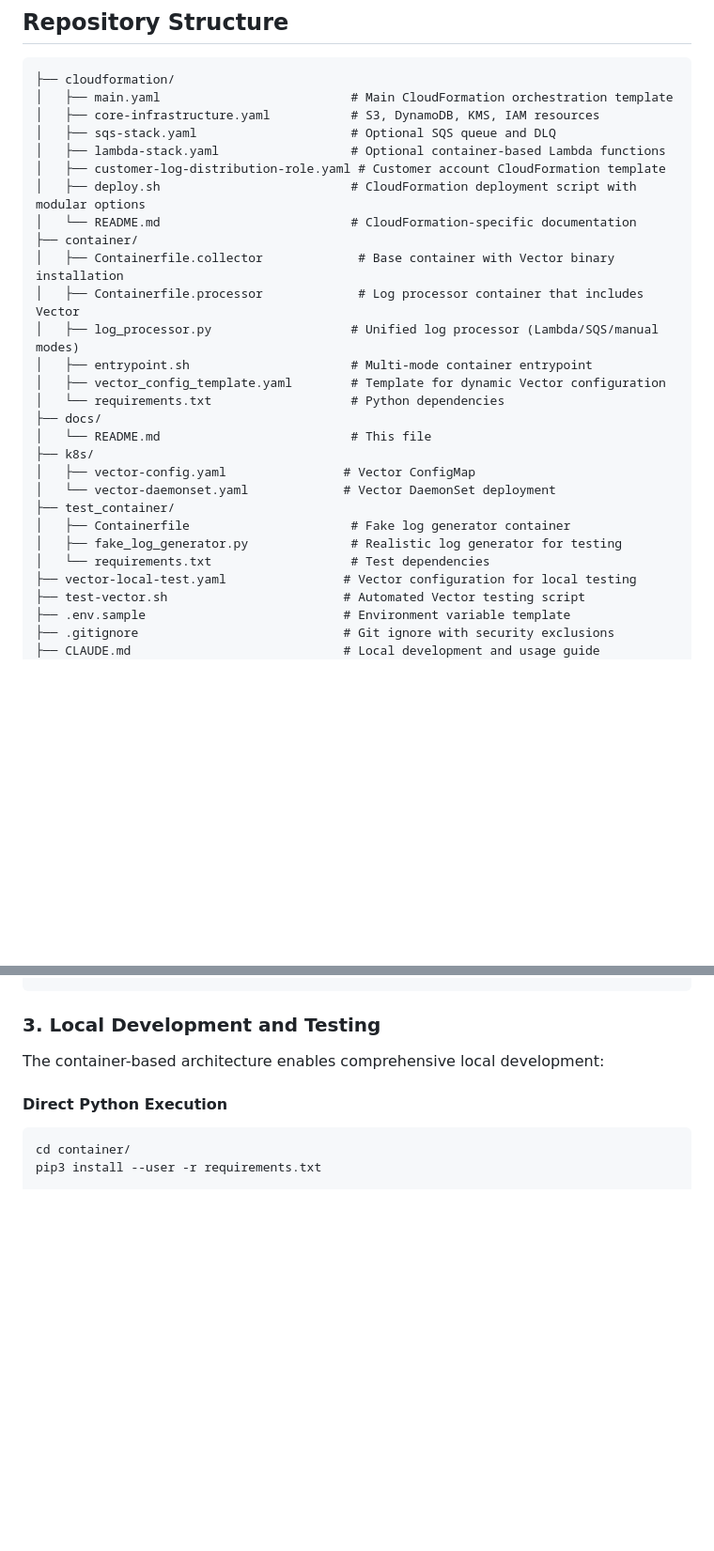
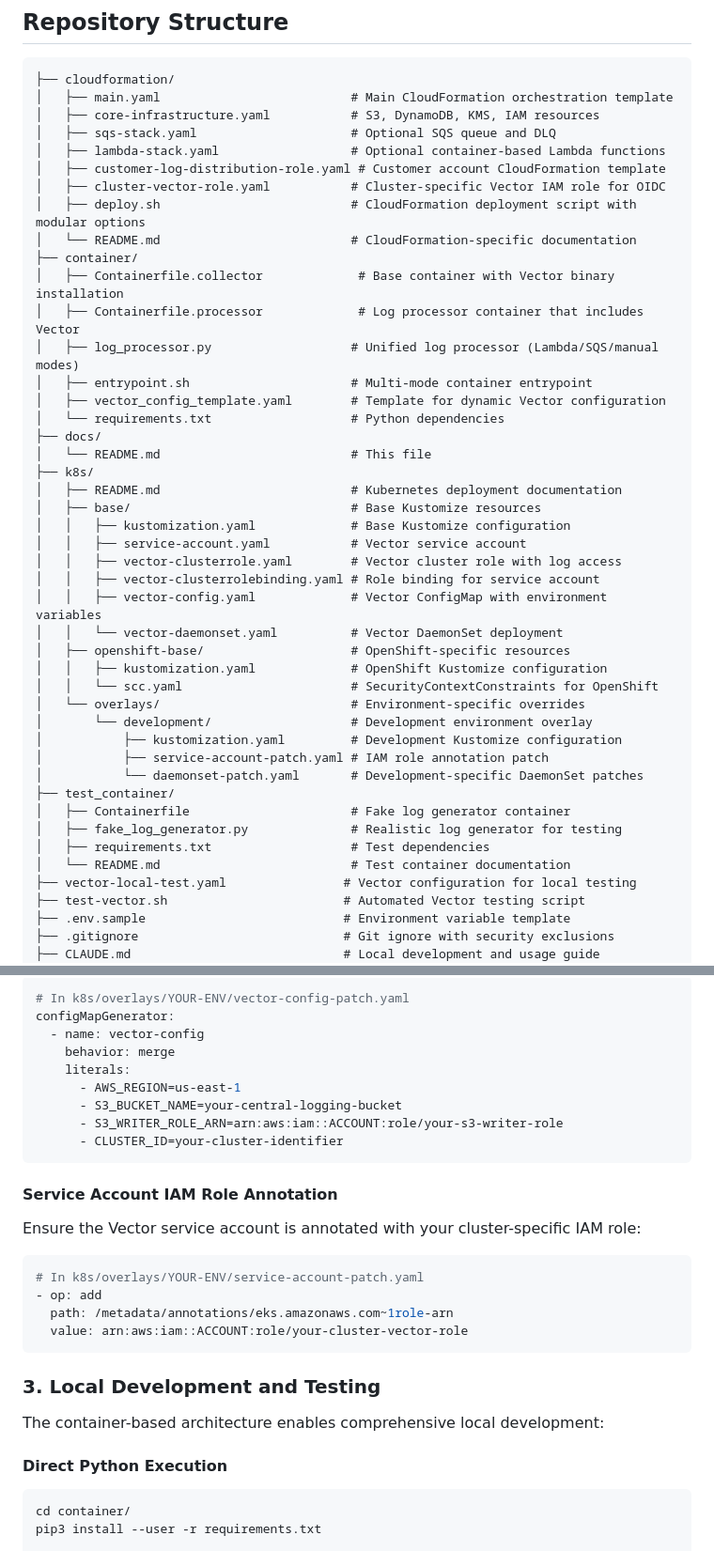
Before and after one commit to openshift-online/rosa-log-router, a Markdown page: docs/README.md, 2 parts joined by grey strips. Shown at 94% size. Drawn GitHub-style; blank space fills up the shorter version.

````diff
--- a/docs/README.md
+++ b/docs/README.md
@@ -161,6 +161,7 @@ graph TB
 │   ├── sqs-stack.yaml                     # Optional SQS queue and DLQ
 │   ├── lambda-stack.yaml                  # Optional container-based Lambda functions
 │   ├── customer-log-distribution-role.yaml # Customer account CloudFormation template
+│   ├── cluster-vector-role.yaml           # Cluster-specific Vector IAM role for OIDC
 │   ├── deploy.sh                          # CloudFormation deployment script with modular options
 │   └── README.md                          # CloudFormation-specific documentation
 ├── container/
@@ -173,12 +174,27 @@ graph TB
 ├── docs/
 │   └── README.md                          # This file
 ├── k8s/
-│   ├── vector-config.yaml                # Vector ConfigMap
-│   └── vector-daemonset.yaml             # Vector DaemonSet deployment
+│   ├── README.md                          # Kubernetes deployment documentation
+│   ├── base/                              # Base Kustomize resources
+│   │   ├── kustomization.yaml             # Base Kustomize configuration
+│   │   ├── service-account.yaml           # Vector service account
+│   │   ├── vector-clusterrole.yaml        # Vector cluster role with log access
+│   │   ├── vector-clusterrolebinding.yaml # Role binding for service account
+│   │   ├── vector-config.yaml             # Vector ConfigMap with environment variables
+│   │   └── vector-daemonset.yaml          # Vector DaemonSet deployment
+│   ├── openshift-base/                    # OpenShift-specific resources
+│   │   ├── kustomization.yaml             # OpenShift Kustomize configuration
+│   │   └── scc.yaml                       # SecurityContextConstraints for OpenShift
+│   └── overlays/                          # Environment-specific overrides
+│       └── development/                   # Development environment overlay
+│           ├── kustomization.yaml         # Development Kustomize configuration
+│           ├── service-account-patch.yaml # IAM role annotation patch
+│           └── daemonset-patch.yaml       # Development-specific DaemonSet patches
 ├── test_container/
 │   ├── Containerfile                      # Fake log generator container
 │   ├── fake_log_generator.py              # Realistic log generator for testing
-│   └── requirements.txt                   # Test dependencies
+│   ├── requirements.txt                   # Test dependencies
+│   └── README.md                          # Test container documentation
 ├── vector-local-test.yaml                # Vector configuration for local testing
 ├── test-vector.sh                        # Automated Vector testing script
 ├── .env.sample                           # Environment variable template
@@ -256,3 +338,23 @@ kubectl apply -f k8s/vector-daemonset.yaml
+```yaml
+# In k8s/overlays/YOUR-ENV/vector-config-patch.yaml
+configMapGenerator:
+  - name: vector-config
+    behavior: merge
+    literals:
+      - AWS_REGION=us-east-1
+      - S3_BUCKET_NAME=your-central-logging-bucket
+      - S3_WRITER_ROLE_ARN=arn:aws:iam::ACCOUNT:role/your-s3-writer-role
+      - CLUSTER_ID=your-cluster-identifier
+```
+
+#### **Service Account IAM Role Annotation**
+Ensure the Vector service account is annotated with your cluster-specific IAM role:
+
+```yaml
+# In k8s/overlays/YOUR-ENV/service-account-patch.yaml
+- op: add
+  path: /metadata/annotations/eks.amazonaws.com~1role-arn
+  value: arn:aws:iam::ACCOUNT:role/your-cluster-vector-role
 ```
 
 ### 3. Local Development and Testing
````
Also changed, not shown: other parts of docs/README.md (+69 -3 lines).
